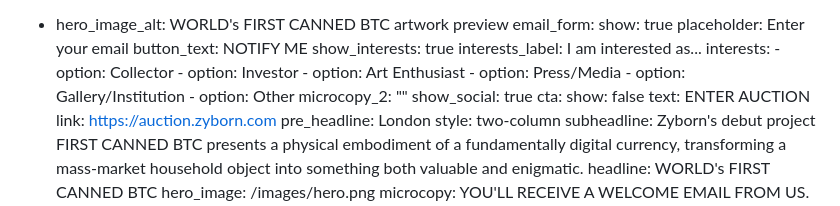
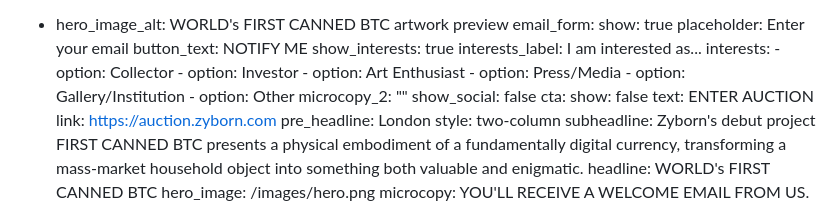
Before and after one commit to zyborn-art/zyborn, a Markdown page: content/pages/home.md, the part around the change. Rendered like a GitHub page.

Commit message:
Update 📄 Pages “home”

```diff
--- a/content/pages/home.md
+++ b/content/pages/home.md
@@ -22,7 +22,7 @@ sections:
         - option: Gallery/Institution
         - option: Other
     microcopy_2: ""
-    show_social: true
+    show_social: false
     cta:
       show: false
       text: ENTER AUCTION
```
